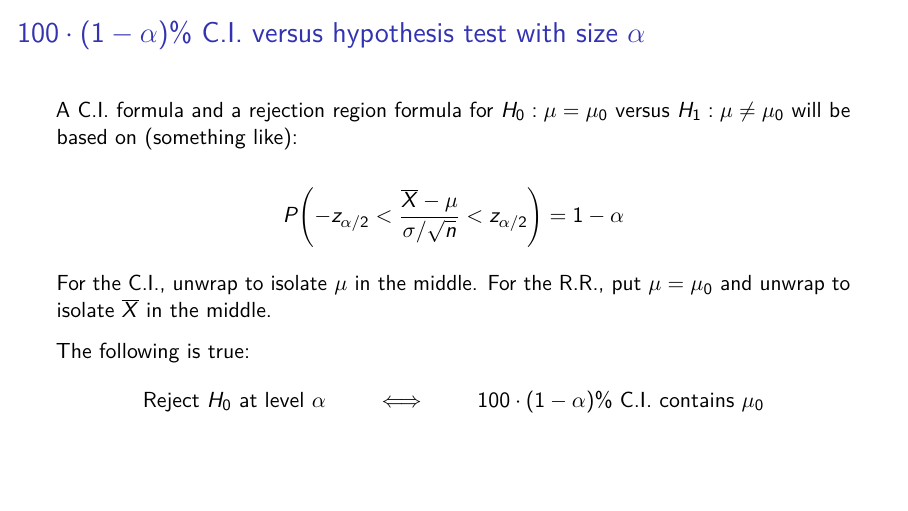
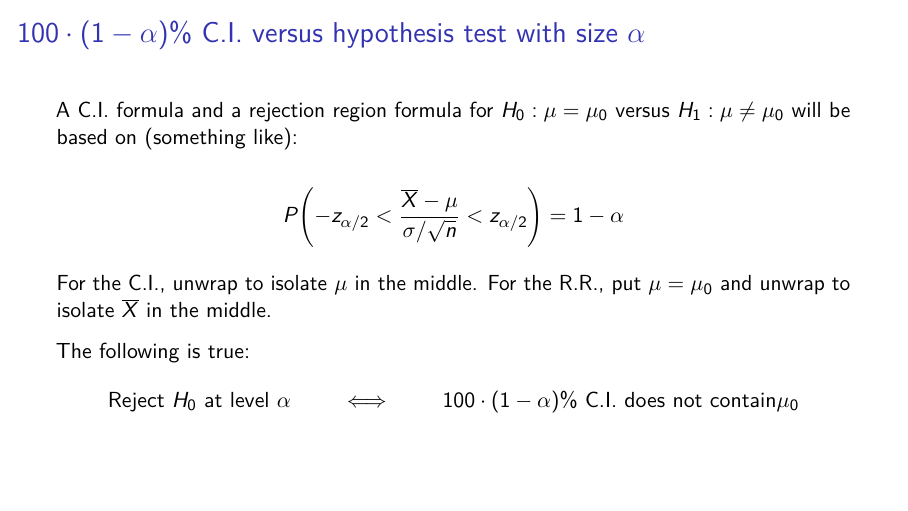
Before and after one commit to sta286-winter-2017/lec31, an R Markdown document (lec31.Rmd): page 39 of 47. Rendered offline with R 4.5, knitr and Pandoc, then LaTeX, with nearby package versions; code that draws random numbers runs with fixed seeds of ours.

Commit message:
post-class

```diff
--- a/lec31.Rmd
+++ b/lec31.Rmd
@@ -137,7 +137,7 @@ $$\P{-z_{\alpha/2} < \frac{\ol{X} - \mu}{\sigma/\sqrt{n}} < z_{\alpha/2}} = 1 -
 \pause For the C.I., unwrap to isolate $\mu$ in the middle. For the R.R., put $\mu=\mu_0$ and unwrap to isolate $\ol{X}$ in the middle.
 
 \pause The following is true:
-$$\text{Reject $H_0$ at level $\alpha$} \qquad \iff \qquad 100\cdot(1-\alpha)\% \text{ C.I. contains } \mu_0$$
+$$\text{Reject $H_0$ at level $\alpha$} \qquad \iff \qquad 100\cdot(1-\alpha)\% \text{ C.I. does not contain} \mu_0$$
 
 ## the "one-sample t test"
 
```
Also changed, not shown: lec31.pdf.
